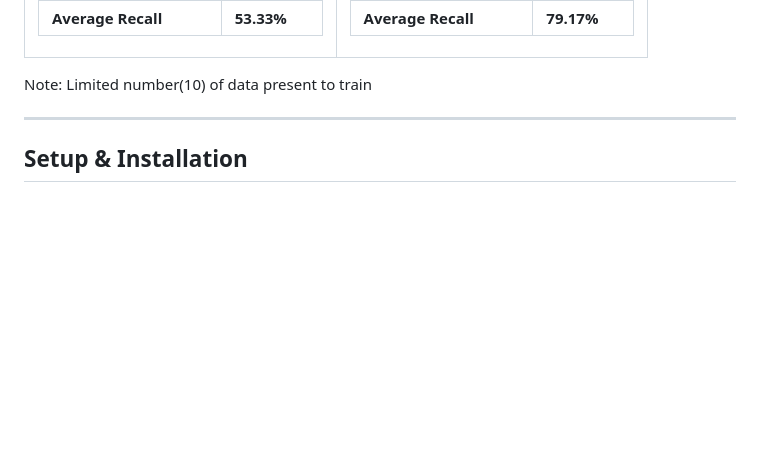
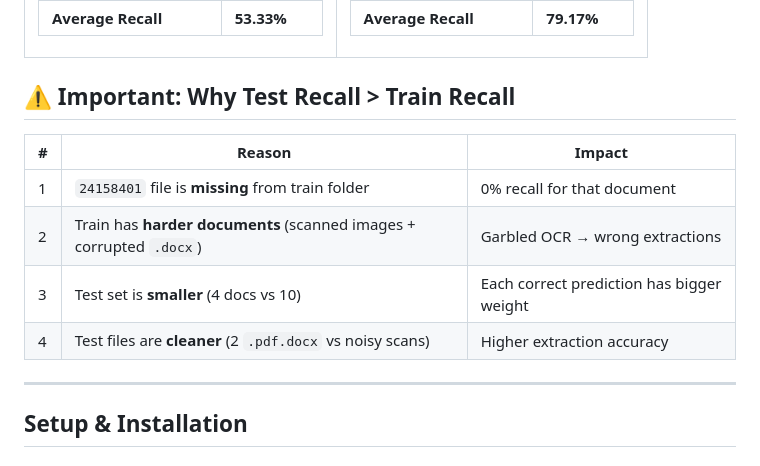
Before and after one commit to Jittub45/Meta-Data-Extraction-from-Documents, a Markdown page: README.md, the part around the change. GitHub-like rendering; blank space fills up the shorter version.

```diff
--- a/README.md
+++ b/README.md
@@ -65,8 +65,14 @@ An AI-powered system that extracts structured metadata from rental/lease agreeme
 </tr>
 </table>
 
-Note: Limited number(10) of data present to train
+## ⚠️ Important: Why Test Recall > Train Recall
 
+| # | Reason | Impact |
+|---|--------|--------|
+| 1 | `24158401` file is **missing** from train folder | 0% recall for that document |
+| 2 | Train has **harder documents** (scanned images + corrupted `.docx`) | Garbled OCR → wrong extractions |
+| 3 | Test set is **smaller** (4 docs vs 10) | Each correct prediction has bigger weight |
+| 4 | Test files are **cleaner** (2 `.pdf.docx` vs noisy scans) | Higher extraction accuracy |
 
 
 ---
```
